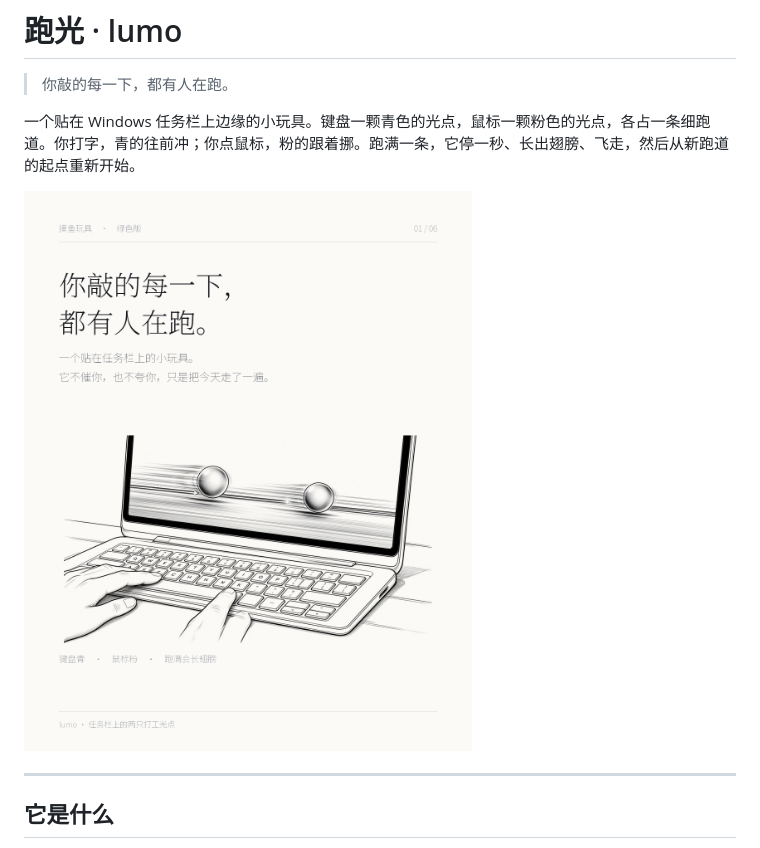
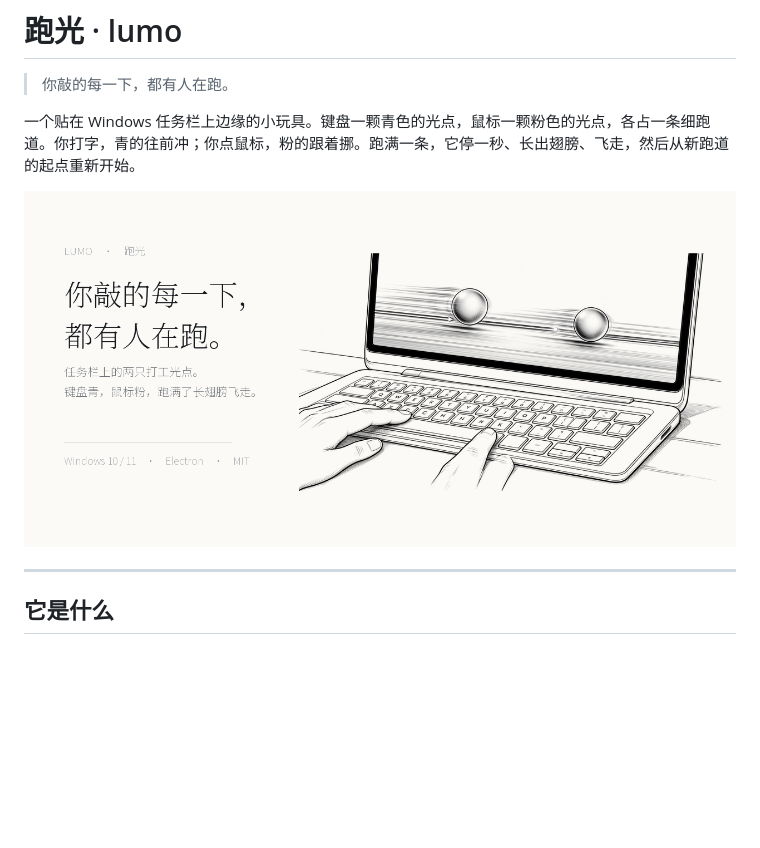
Before and after one commit to Mr-Jino/lumo, a Markdown page: README.md, the part around the change. GitHub-like rendering; pictures changed too: docs/banner.png (added); blank space fills up the shorter version.

```diff
--- a/README.md
+++ b/README.md
@@ -4,7 +4,7 @@
 
 一个贴在 Windows 任务栏上边缘的小玩具。键盘一颗青色的光点，鼠标一颗粉色的光点，各占一条细跑道。你打字，青的往前冲；你点鼠标，粉的跟着挪。跑满一条，它停一秒、长出翅膀、飞走，然后从新跑道的起点重新开始。
 
-![封面](docs/cards-ink/01-cover.png)
+![跑光 lumo](docs/banner.png)
 
 ---
 
```
Also changed, not shown: 1 other file.
